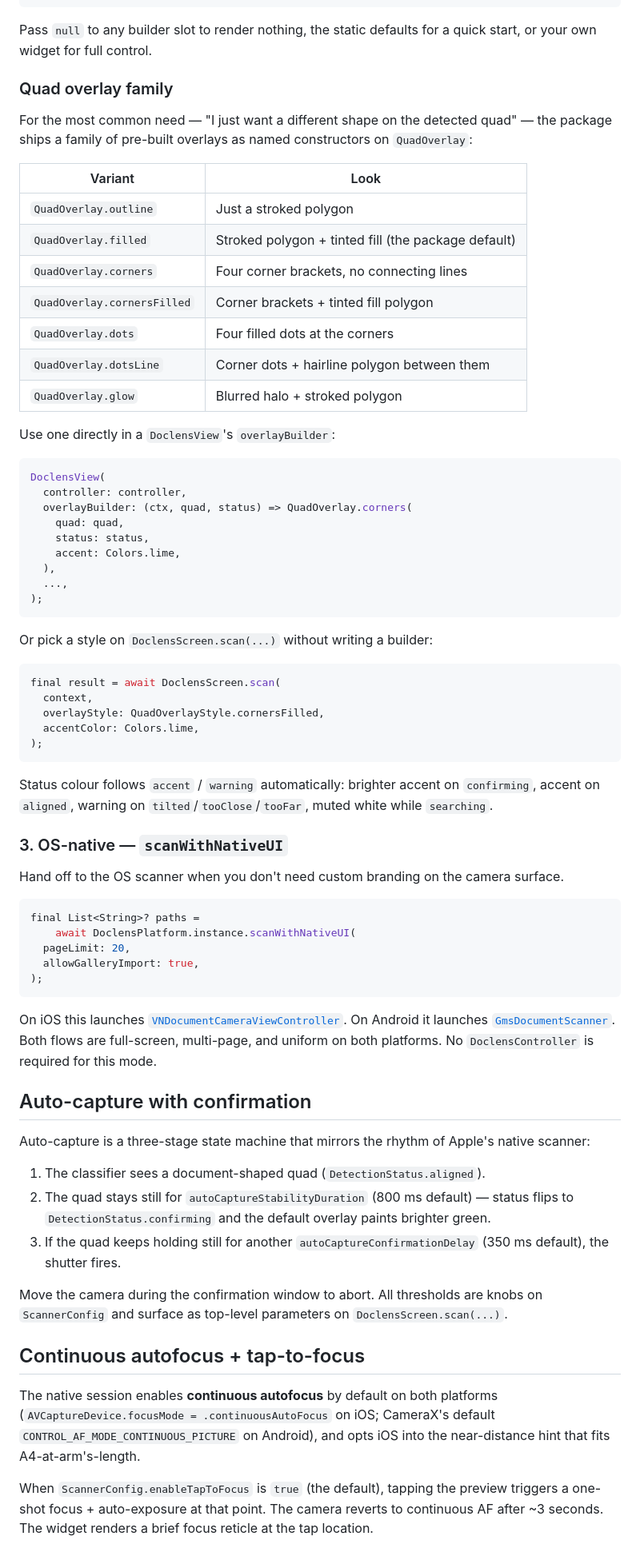
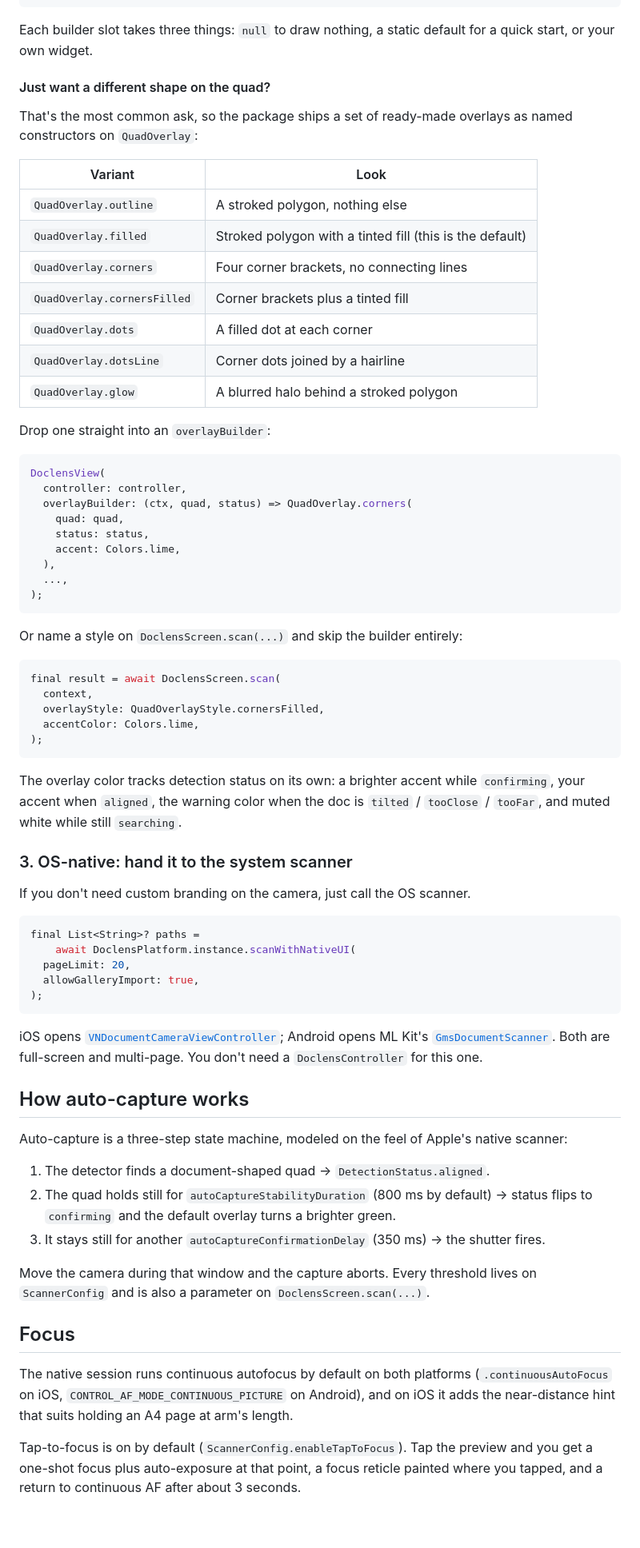
Before and after one commit to govindmaheshwari2/doclens, a Markdown page: README.md, the part around one of its changes. Shown at 80% size. Rendered like a GitHub page; blank space fills up the shorter version.

````diff
--- a/README.md
+++ b/README.md
@@ -72,26 +62,23 @@ class _MyScannerState extends State<MyScanner> {
 }
 ```
 
-Pass `null` to any builder slot to render nothing, the static defaults
-for a quick start, or your own widget for full control.
+Each builder slot takes three things: `null` to draw nothing, a static default for a quick start, or your own widget.
 
-### Quad overlay family
+#### Just want a different shape on the quad?
 
-For the most common need — "I just want a different shape on the
-detected quad" — the package ships a family of pre-built overlays as
-named constructors on `QuadOverlay`:
+That's the most common ask, so the package ships a set of ready-made overlays as named constructors on `QuadOverlay`:
 
 | Variant | Look |
 |---|---|
-| `QuadOverlay.outline` | Just a stroked polygon |
-| `QuadOverlay.filled` | Stroked polygon + tinted fill (the package default) |
+| `QuadOverlay.outline` | A stroked polygon, nothing else |
+| `QuadOverlay.filled` | Stroked polygon with a tinted fill (this is the default) |
 | `QuadOverlay.corners` | Four corner brackets, no connecting lines |
-| `QuadOverlay.cornersFilled` | Corner brackets + tinted fill polygon |
-| `QuadOverlay.dots` | Four filled dots at the corners |
-| `QuadOverlay.dotsLine` | Corner dots + hairline polygon between them |
-| `QuadOverlay.glow` | Blurred halo + stroked polygon |
+| `QuadOverlay.cornersFilled` | Corner brackets plus a tinted fill |
+| `QuadOverlay.dots` | A filled dot at each corner |
+| `QuadOverlay.dotsLine` | Corner dots joined by a hairline |
+| `QuadOverlay.glow` | A blurred halo behind a stroked polygon |
 
-Use one directly in a `DoclensView`'s `overlayBuilder`:
+Drop one straight into an `overlayBuilder`:
 
 ```dart
 DoclensView(
@@ -105,7 +92,7 @@ DoclensView(
 );
 ```
 
-Or pick a style on `DoclensScreen.scan(...)` without writing a builder:
+Or name a style on `DoclensScreen.scan(...)` and skip the builder entirely:
 
 ```dart
 final result = await DoclensScreen.scan(
@@ -115,14 +102,11 @@ final result = await DoclensScreen.scan(
 );
 ```
 
-Status colour follows `accent` / `warning` automatically: brighter
-accent on `confirming`, accent on `aligned`, warning on
-`tilted`/`tooClose`/`tooFar`, muted white while `searching`.
+The overlay color tracks detection status on its own: a brighter accent while `confirming`, your accent when `aligned`, the warning color when the doc is `tilted` / `tooClose` / `tooFar`, and muted white while still `searching`.
 
-### 3. OS-native — `scanWithNativeUI`
+### 3. OS-native: hand it to the system scanner
 
-Hand off to the OS scanner when you don't need custom branding on the
-camera surface.
+If you don't need custom branding on the camera, just call the OS scanner.
 
 ```dart
 final List<String>? paths =
@@ -132,38 +116,21 @@ final List<String>? paths =
 );
 ```
 
-On iOS this launches
-[`VNDocumentCameraViewController`](https://developer.apple.com/documentation/visionkit/vndocumentcameraviewcontroller).
-On Android it launches
-[`GmsDocumentScanner`](https://developers.google.com/ml-kit/vision/doc-scanner/android).
-Both flows are full-screen, multi-page, and uniform on both platforms.
-No `DoclensController` is required for this mode.
+iOS opens [`VNDocumentCameraViewController`](https://developer.apple.com/documentation/visionkit/vndocumentcameraviewcontroller); Android opens ML Kit's [`GmsDocumentScanner`](https://developers.google.com/ml-kit/vision/doc-scanner/android). Both are full-screen and multi-page. You don't need a `DoclensController` for this one.
 
-## Auto-capture with confirmation
+## How auto-capture works
 
-Auto-capture is a three-stage state machine that mirrors the rhythm of
-Apple's native scanner:
+Auto-capture is a three-step state machine, modeled on the feel of Apple's native scanner:
 
-1. The classifier sees a document-shaped quad (`DetectionStatus.aligned`).
-2. The quad stays still for `autoCaptureStabilityDuration` (800 ms
-   default) — status flips to `DetectionStatus.confirming` and the
-   default overlay paints brighter green.
-3. If the quad keeps holding still for another
-   `autoCaptureConfirmationDelay` (350 ms default), the shutter fires.
+1. The detector finds a document-shaped quad → `DetectionStatus.aligned`.
+2. The quad holds still for `autoCaptureStabilityDuration` (800 ms by default) → status flips to `confirming` and the default overlay turns a brighter green.
+3. It stays still for another `autoCaptureConfirmationDelay` (350 ms) → the shutter fires.
 
-Move the camera during the confirmation window to abort. All thresholds
-are knobs on `ScannerConfig` and surface as top-level parameters on
-`DoclensScreen.scan(...)`.
+Move the camera during that window and the capture aborts. Every threshold lives on `ScannerConfig` and is also a parameter on `DoclensScreen.scan(...)`.
 
-## Continuous autofocus + tap-to-focus
+## Focus
 
-The native session enables **continuous autofocus** by default on both
-platforms (`AVCaptureDevice.focusMode = .continuousAutoFocus` on iOS;
-CameraX's default `CONTROL_AF_MODE_CONTINUOUS_PICTURE` on Android), and
-opts iOS into the near-distance hint that fits A4-at-arm's-length.
+The native session runs continuous autofocus by default on both platforms (`.continuousAutoFocus` on iOS, `CONTROL_AF_MODE_CONTINUOUS_PICTURE` on Android), and on iOS it adds the near-distance hint that suits holding an A4 page at arm's length.
 
-When `ScannerConfig.enableTapToFocus` is `true` (the default), tapping
-the preview triggers a one-shot focus + auto-exposure at that point. The
-camera reverts to continuous AF after ~3 seconds. The widget renders a
-brief focus reticle at the tap location.
+Tap-to-focus is on by default (`ScannerConfig.enableTapToFocus`). Tap the preview and you get a one-shot focus plus auto-exposure at that point, a focus reticle painted where you tapped, and a return to continuous AF after about 3 seconds.
 
````
Also changed, not shown: other parts of README.md (+42 -88 lines).
